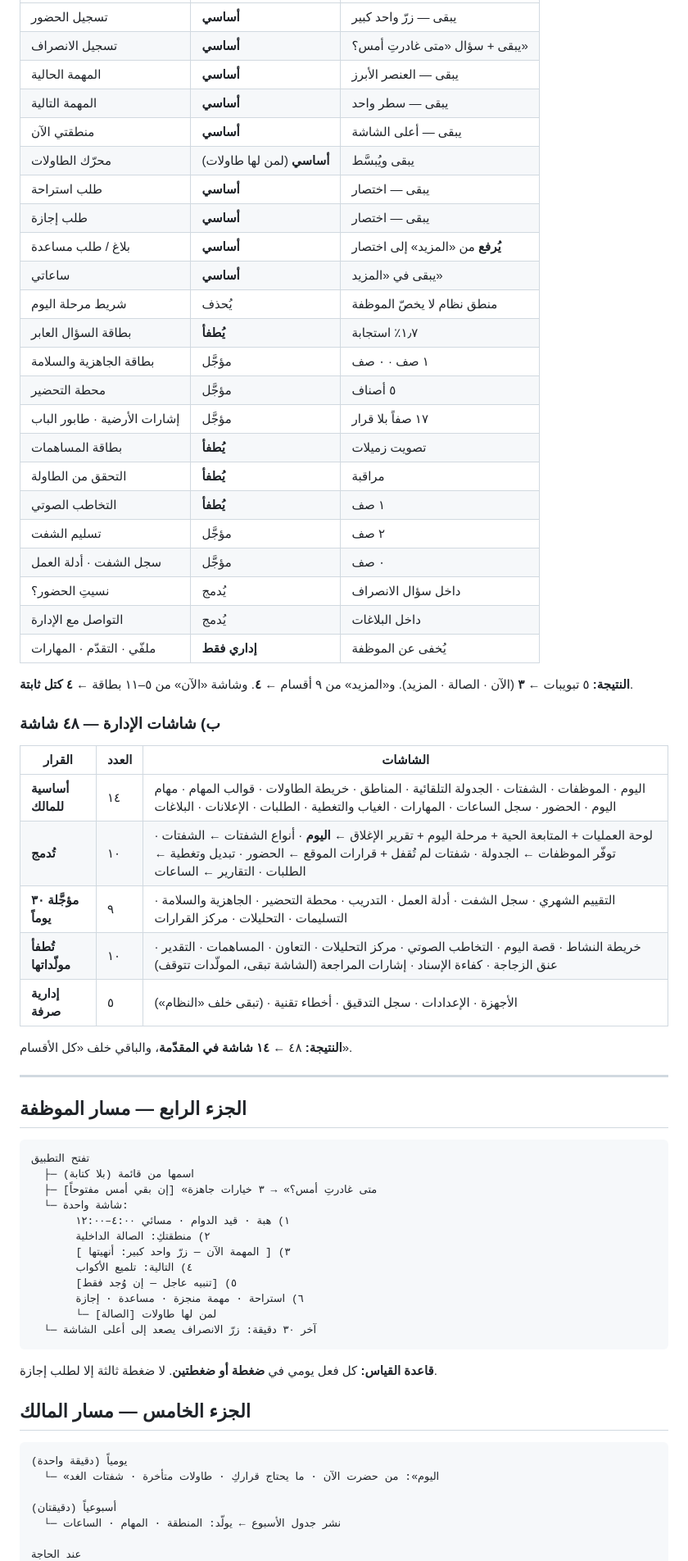
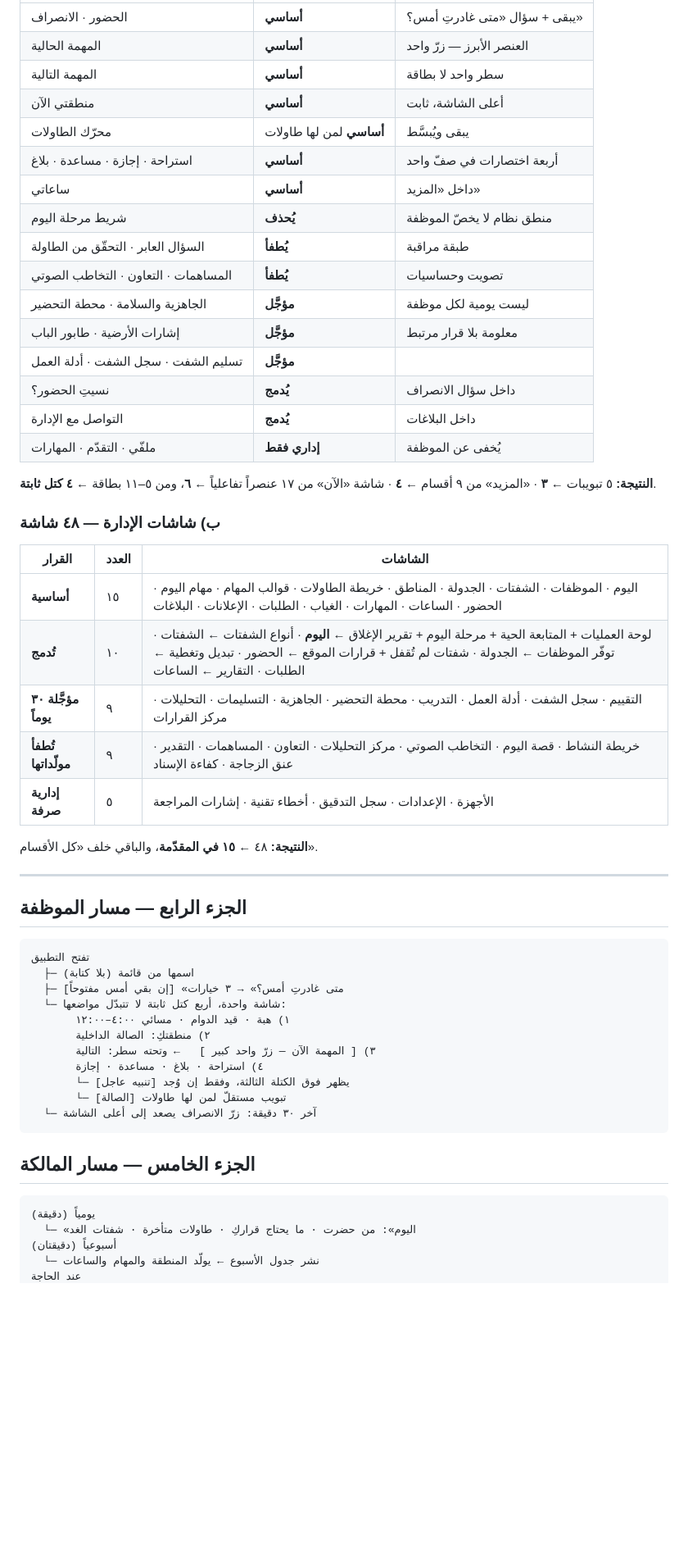
Before and after one commit to yazanwajdii-creator/RayhanaShift, a Markdown page: docs/RCOS_RESTRUCTURE_2026-08-01.md, the part around one of its changes. Shown at 82% size. Rendered like a GitHub page; blank space fills up the shorter version.

````diff
--- a/docs/RCOS_RESTRUCTURE_2026-08-01.md
+++ b/docs/RCOS_RESTRUCTURE_2026-08-01.md
@@ -158,42 +171,35 @@
 |---|---|---|
-| تسجيل الحضور | **أساسي** | يبقى — زرّ واحد كبير |
-| تسجيل الانصراف | **أساسي** | يبقى + سؤال «متى غادرتِ أمس؟» |
-| المهمة الحالية | **أساسي** | يبقى — العنصر الأبرز |
-| المهمة التالية | **أساسي** | يبقى — سطر واحد |
-| منطقتي الآن | **أساسي** | يبقى — أعلى الشاشة |
-| محرّك الطاولات | **أساسي** (لمن لها طاولات) | يبقى ويُبسَّط |
-| طلب استراحة | **أساسي** | يبقى — اختصار |
-| طلب إجازة | **أساسي** | يبقى — اختصار |
-| بلاغ / طلب مساعدة | **أساسي** | **يُرفع** من «المزيد» إلى اختصار |
-| ساعاتي | **أساسي** | يبقى في «المزيد» |
-| شريط مرحلة اليوم | يُحذف | منطق نظام لا يخصّ الموظفة |
-| بطاقة السؤال العابر | **يُطفأ** | ١٫٧٪ استجابة |
-| بطاقة الجاهزية والسلامة | مؤجَّل | ١ صف · ٠ صف |
-| محطة التحضير | مؤجَّل | ٥ أصناف |
-| إشارات الأرضية · طابور الباب | مؤجَّل | ١٧ صفاً بلا قرار |
-| بطاقة المساهمات | **يُطفأ** | تصويت زميلات |
-| التحقق من الطاولة | **يُطفأ** | مراقبة |
-| التخاطب الصوتي | **يُطفأ** | ١ صف |
-| تسليم الشفت | مؤجَّل | ٢ صف |
-| سجل الشفت · أدلة العمل | مؤجَّل | ٠ صف |
-| نسيتِ الحضور؟ | يُدمج | داخل سؤال الانصراف |
-| التواصل مع الإدارة | يُدمج | داخل البلاغات |
+| الحضور · الانصراف | **أساسي** | يبقى + سؤال «متى غادرتِ أمس؟» |
+| المهمة الحالية | **أساسي** | العنصر الأبرز — زرّ واحد |
+| المهمة التالية | **أساسي** | سطر واحد لا بطاقة |
+| منطقتي الآن | **أساسي** | أعلى الشاشة، ثابت |
+| محرّك الطاولات | **أساسي** لمن لها طاولات | يبقى ويُبسَّط |
+| استراحة · إجازة · مساعدة · بلاغ | **أساسي** | أربعة اختصارات في صفّ واحد |
+| ساعاتي | **أساسي** | داخل «المزيد» |
+| شريط مرحلة اليوم | **يُحذف** | منطق نظام لا يخصّ الموظفة |
+| السؤال العابر · التحقّق من الطاولة | **يُطفأ** | طبقة مراقبة |
+| المساهمات · التعاون · التخاطب الصوتي | **يُطفأ** | تصويت وحساسيات |
+| الجاهزية والسلامة · محطة التحضير | **مؤجَّل** | ليست يومية لكل موظفة |
+| إشارات الأرضية · طابور الباب | **مؤجَّل** | معلومة بلا قرار مرتبط |
+| تسليم الشفت · سجل الشفت · أدلة العمل | **مؤجَّل** | |
+| نسيتِ الحضور؟ | **يُدمج** | داخل سؤال الانصراف |
+| التواصل مع الإدارة | **يُدمج** | داخل البلاغات |
 | ملفّي · التقدّم · المهارات | **إداري فقط** | يُخفى عن الموظفة |
 
-**النتيجة:** ٥ تبويبات ← **٣** (الآن · الصالة · المزيد). و«المزيد» من ٩
-أقسام ← **٤**. وشاشة «الآن» من ٥–١١ بطاقة ← **٤ كتل ثابتة**.
+**النتيجة:** ٥ تبويبات ← **٣** · «المزيد» من ٩ أقسام ← **٤** · شاشة «الآن»
+من ١٧ عنصراً تفاعلياً ← **٦**، ومن ٥–١١ بطاقة ← **٤ كتل ثابتة**.
 
 ### ب) شاشات الإدارة — ٤٨ شاشة
 
 | القرار | العدد | الشاشات |
 |---|---|---|
-| **أساسية للمالك** | ١٤ | اليوم · الموظفات · الشفتات · الجدولة التلقائية · المناطق · خريطة الطاولات · قوالب المهام · مهام اليوم · الحضور · سجل الساعات · المهارات · الغياب والتغطية · الطلبات · الإعلانات · البلاغات |
+| **أساسية** | ١٥ | اليوم · الموظفات · الشفتات · الجدولة · المناطق · خريطة الطاولات · قوالب المهام · مهام اليوم · الحضور · الساعات · المهارات · الغياب · الطلبات · الإعلانات · البلاغات |
 | **تُدمج** | ١٠ | لوحة العمليات + المتابعة الحية + مرحلة اليوم + تقرير الإغلاق ← **اليوم** · أنواع الشفتات ← الشفتات · توفّر الموظفات ← الجدولة · شفتات لم تُقفل + قرارات الموقع ← الحضور · تبديل وتغطية ← الطلبات · التقارير ← الساعات |
-| **مؤجَّلة ٣٠ يوماً** | ٩ | التقييم الشهري · سجل الشفت · أدلة العمل · التدريب · محطة التحضير · الجاهزية والسلامة · التسليمات · التحليلات · مركز القرارات |
-| **تُطفأ مولّداتها** | ١٠ | خريطة النشاط · قصة اليوم · التخاطب الصوتي · مركز التحليلات · التعاون · المساهمات · التقدير · عنق الزجاجة · كفاءة الإسناد · إشارات المراجعة (الشاشة تبقى، المولّدات تتوقف) |
-| **إدارية صرفة** | ٥ | الأجهزة · الإعدادات · سجل التدقيق · أخطاء تقنية · (تبقى خلف «النظام») |
+| **مؤجَّلة ٣٠ يوماً** | ٩ | التقييم · سجل الشفت · أدلة العمل · التدريب · محطة التحضير · الجاهزية · التسليمات · التحليلات · مركز القرارات |
+| **تُطفأ مولّداتها** | ٩ | خريطة النشاط · قصة اليوم · التخاطب الصوتي · مركز التحليلات · التعاون · المساهمات · التقدير · عنق الزجاجة · كفاءة الإسناد |
+| **إدارية صرفة** | ٥ | الأجهزة · الإعدادات · سجل التدقيق · أخطاء تقنية · إشارات المراجعة |
 
-**النتيجة:** ٤٨ ← **١٤ شاشة في المقدّمة**، والباقي خلف «كل الأقسام».
+**النتيجة:** ٤٨ ← **١٥ في المقدّمة**، والباقي خلف «كل الأقسام».
 
 ---
 
@@ -202,28 +208,22 @@
 ```
 تفتح التطبيق
   ├─ اسمها من قائمة (بلا كتابة)
-  ├─ [إن بقي أمس مفتوحاً] «متى غادرتِ أمس؟» → ٣ خيارات جاهزة
-  └─ شاشة واحدة:
+  ├─ [إن بقي أمس مفتوحاً] «متى غادرتِ أمس؟» → ٣ خيارات
+  └─ شاشة واحدة، أربع كتل ثابتة لا تتبدّل مواضعها:
        ١) هبة · قيد الدوام · مسائي ٤:٠٠–١٢:٠٠
        ٢) منطقتكِ: الصالة الداخلية
-       ٣) [ المهمة الآن — زرّ واحد كبير: أنهيتها ]
-       ٤) التالية: تلميع الأكواب
-       ٥) [تنبيه عاجل — إن وُجد فقط]
-       ٦) استراحة · مهمة منجزة · مساعدة · إجازة
-       └─ [الصالة] لمن لها طاولات
+       ٣) [ المهمة الآن — زرّ واحد كبير ]   ← وتحته سطر: التالية
+       ٤) استراحة · بلاغ · مساعدة · إجازة
+       └─ [تنبيه عاجل] يظهر فوق الكتلة الثالثة، وفقط إن وُجد
+       └─ [الصالة] تبويب مستقلّ لمن لها طاولات
   └─ آخر ٣٠ دقيقة: زرّ الانصراف يصعد إلى أعلى الشاشة
 ```
 
-**قاعدة القياس:** كل فعل يومي في **ضغطة أو ضغطتين**. لا ضغطة ثالثة إلا
-لطلب إجازة.
-
-## الجزء الخامس — مسار المالك
+## الجزء الخامس — مسار المالكة
 
 ```
-يومياً (دقيقة واحدة)
-  └─ «اليوم»: من حضرت الآن · ما يحتاج قراركِ · طاولات متأخرة · شفتات الغد
-
+يومياً (دقيقة)
+  └─ «اليوم»: من حضرت · ما يحتاج قراركِ · طاولات متأخرة · شفتات الغد
 أسبوعياً (دقيقتان)
-  └─ نشر جدول الأسبوع ← يولّد: المنطقة · المهام · الساعات
-
+  └─ نشر جدول الأسبوع ← يولّد المنطقة والمهام والساعات
 عند الحاجة
````
Also changed, not shown: other parts of docs/RCOS_RESTRUCTURE_2026-08-01.md (+133 -118 lines).
